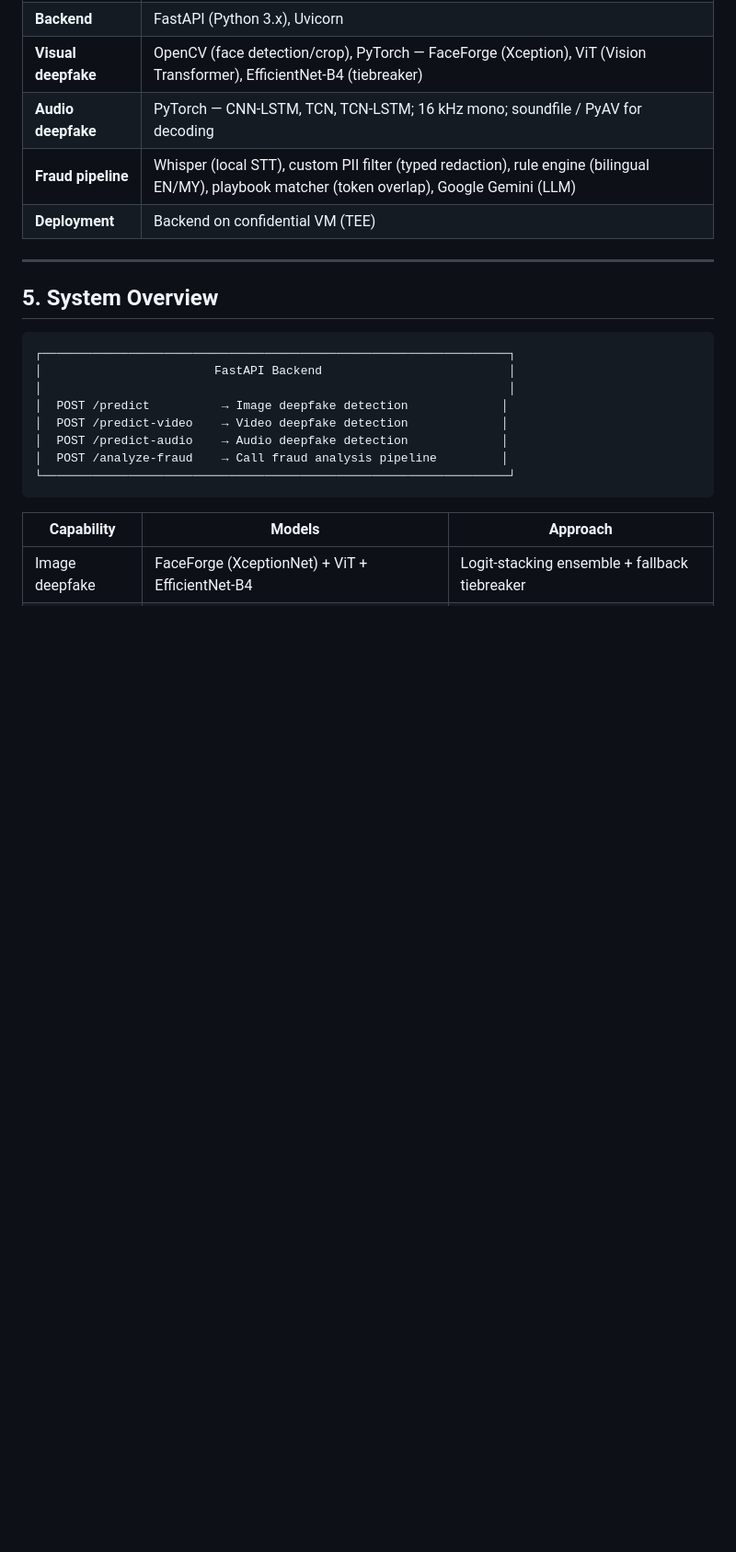
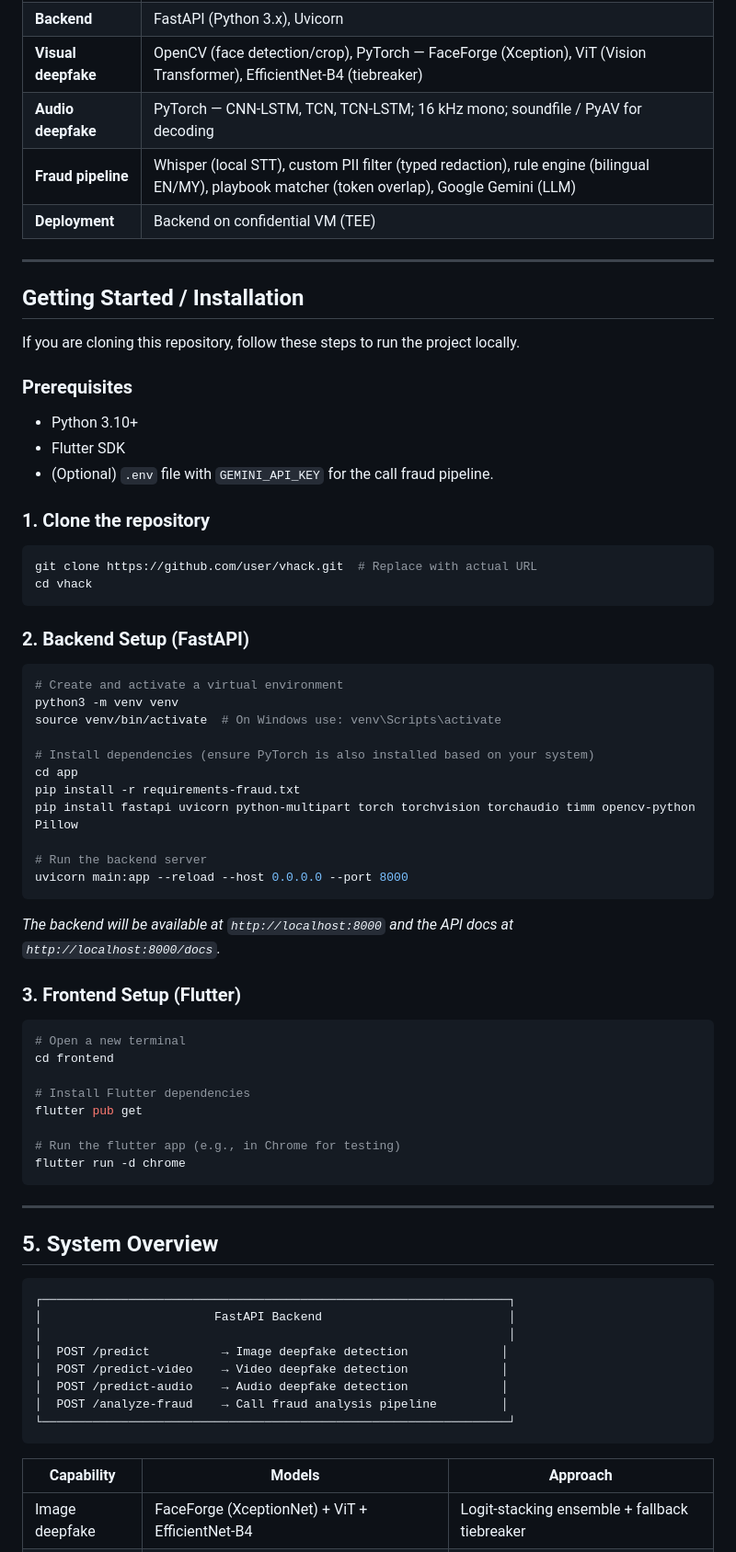
Before and after one commit to wwaiyyee/vhack, a Markdown page: README.md, the part around one of its changes. Shown at 92% size. Rendered like a GitHub page; blank space fills up the shorter version.

Commit message:
docs: add setup and installation instructions

````diff
--- a/README.md
+++ b/README.md
@@ -66,6 +67,51 @@ The client (Flutter app on mobile or web) sends media to a FastAPI backend runni
 | **Audio deepfake** | PyTorch — CNN-LSTM, TCN, TCN-LSTM; 16 kHz mono; soundfile / PyAV for decoding |
 | **Fraud pipeline** | Whisper (local STT), custom PII filter (typed redaction), rule engine (bilingual EN/MY), playbook matcher (token overlap), Google Gemini (LLM) |
 | **Deployment** | Backend on confidential VM  (TEE)|
+
+---
+
+## Getting Started / Installation
+
+If you are cloning this repository, follow these steps to run the project locally.
+
+### Prerequisites
+- Python 3.10+
+- Flutter SDK
+- (Optional) `.env` file with `GEMINI_API_KEY` for the call fraud pipeline.
+
+### 1. Clone the repository
+```bash
+git clone https://github.com/user/vhack.git  # Replace with actual URL
+cd vhack
+```
+
+### 2. Backend Setup (FastAPI)
+```bash
+# Create and activate a virtual environment
+python3 -m venv venv
+source venv/bin/activate  # On Windows use: venv\Scripts\activate
+
+# Install dependencies (ensure PyTorch is also installed based on your system)
+cd app
+pip install -r requirements-fraud.txt
+pip install fastapi uvicorn python-multipart torch torchvision torchaudio timm opencv-python Pillow
+
+# Run the backend server
+uvicorn main:app --reload --host 0.0.0.0 --port 8000
+```
+*The backend will be available at `http://localhost:8000` and the API docs at `http://localhost:8000/docs`.*
+
+### 3. Frontend Setup (Flutter)
+```bash
+# Open a new terminal
+cd frontend
+
+# Install Flutter dependencies
+flutter pub get
+
+# Run the flutter app (e.g., in Chrome for testing)
+flutter run -d chrome
+```
 
 ---
 
````
Also changed, not shown: other parts of README.md (+1 -0 lines).
